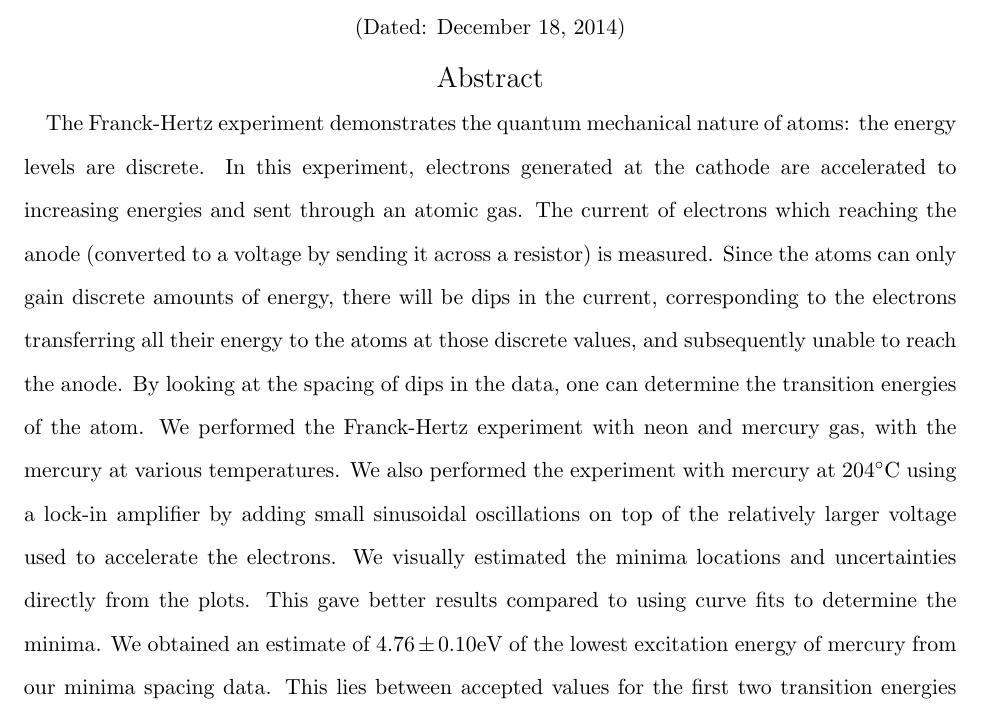
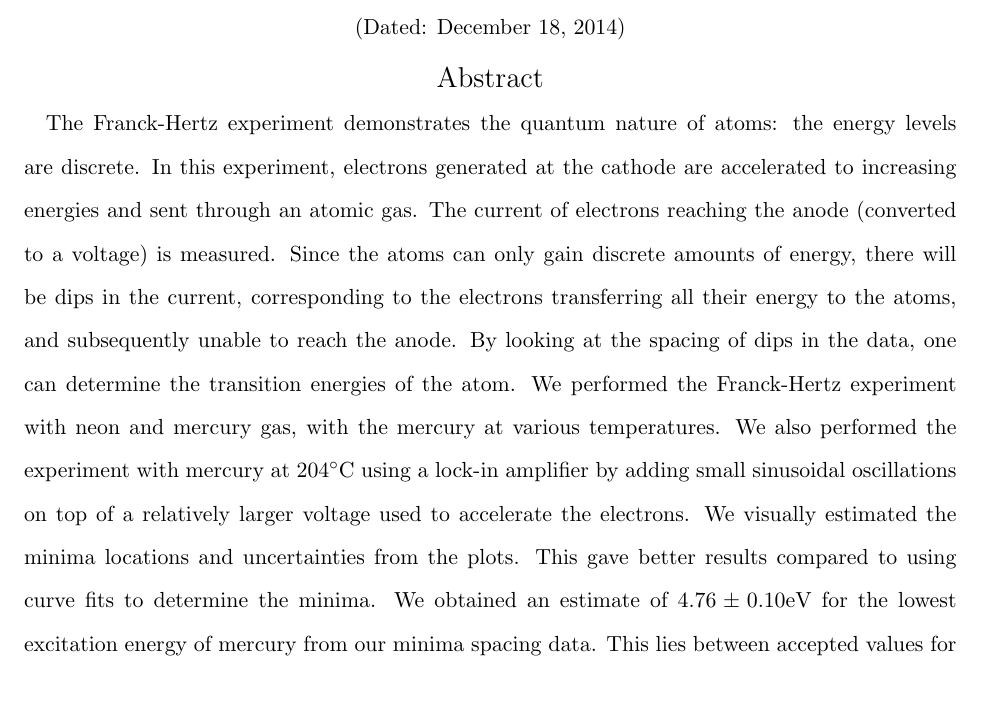
Before and after one commit to e5mulder/Franck_Hertz_Lab, a LaTeX paper (Franck_Hertz.tex): part of page 1 of 10, cut so that both start at the same text. Compiled offline with pdfLaTeX.

Commit message:
small things

```diff
--- a/Franck_Hertz.tex
+++ b/Franck_Hertz.tex
@@ -34,15 +34,15 @@
 
 
 \begin{abstract}
-The Franck-Hertz experiment demonstrates the quantum mechanical nature of atoms: the energy levels are discrete.
-In this experiment, electrons generated at the cathode are accelerated to increasing energies and sent through an atomic gas. The current of electrons which reaching the anode (converted to a voltage by sending it across a resistor) is measured.
-Since the atoms can only gain discrete amounts of energy, there will be dips in the current, corresponding to the electrons transferring all their energy to the atoms at those discrete values, and subsequently unable to reach the anode.
+The Franck-Hertz experiment demonstrates the quantum nature of atoms: the energy levels are discrete.
+In this experiment, electrons generated at the cathode are accelerated to increasing energies and sent through an atomic gas. The current of electrons reaching the anode (converted to a voltage) is measured.
+Since the atoms can only gain discrete amounts of energy, there will be dips in the current, corresponding to the electrons transferring all their energy to the atoms, and subsequently unable to reach the anode.
 By looking at the spacing of dips in the data, one can determine the transition energies of the atom.
 We performed the Franck-Hertz experiment with neon and mercury gas, with the mercury at various temperatures.
-We also performed the experiment with mercury at 204\degree C using a lock-in amplifier by adding small sinusoidal oscillations on top of the relatively larger voltage used to accelerate the electrons.
-We visually estimated the minima locations and uncertainties directly from the plots.
+We also performed the experiment with mercury at 204\degree C using a lock-in amplifier by adding small sinusoidal oscillations on top of a relatively larger voltage used to accelerate the electrons.
+We visually estimated the minima locations and uncertainties from the plots.
 This gave better results compared to using curve fits to determine the minima.
-We obtained an estimate of $4.76\pm 0.10$eV of the lowest excitation energy of mercury from our minima spacing data.
+We obtained an estimate of $4.76\pm 0.10$eV for the lowest excitation energy of mercury from our minima spacing data.
 This lies between accepted values for the first two transition energies of mercury,  $4.67$eV and $4.89$eV, but agrees with only the first one.~\cite{new}
 We think the discrepancy is caused by the lack of control in accelerating voltage, which made it difficult to take data points at small, consistent intervals, and so accurately determine minima.
 We think finer control of the accelerating voltage would allow us to collect better data, leading to more defined minima, allowing us to more accurately determine the lowest excitation energy of mercury.
```
Also changed, not shown: Franck_Hertz.pdf.
